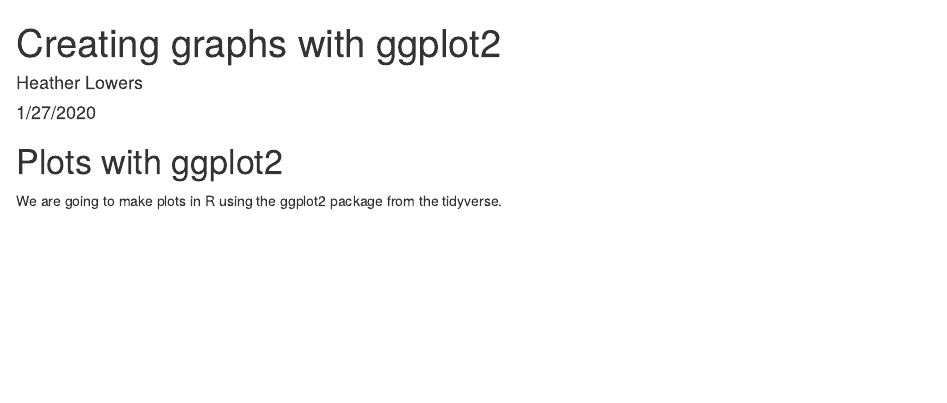
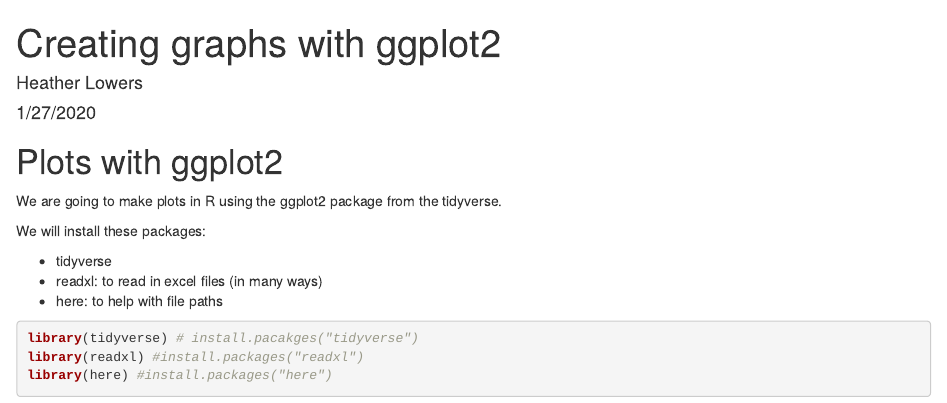
Before and after one commit to HALowers/r-workshop, an R Markdown document (plots-ggplot.Rmd): the page in a window 1100 px wide, from its top. Rendered offline with R 4.5, knitr and Pandoc, with nearby package versions.

Commit message:
Setting up ggplot rmd & knitting

````diff
--- a/plots-ggplot.Rmd
+++ b/plots-ggplot.Rmd
@@ -3,8 +3,21 @@ title: "Creating graphs with ggplot2"
 author: "Heather Lowers"
 date: "1/27/2020"
 output: html_document
+
 ---
 
 # Plots with ggplot2
 
 We are going to make plots in R using the ggplot2 package from the tidyverse.
+
+We will install these packages:
+
+- tidyverse
+- readxl: to read in excel files (in many ways)
+- here: to help with file paths
+
+```{r setup, message=FALSE, warning=FALSE}
+library(tidyverse) # install.pacakges("tidyverse")
+library(readxl) #install.packages("readxl")
+library(here) #install.packages("here")
+```
````
Also changed, not shown: plots-ggplot.html (added).
